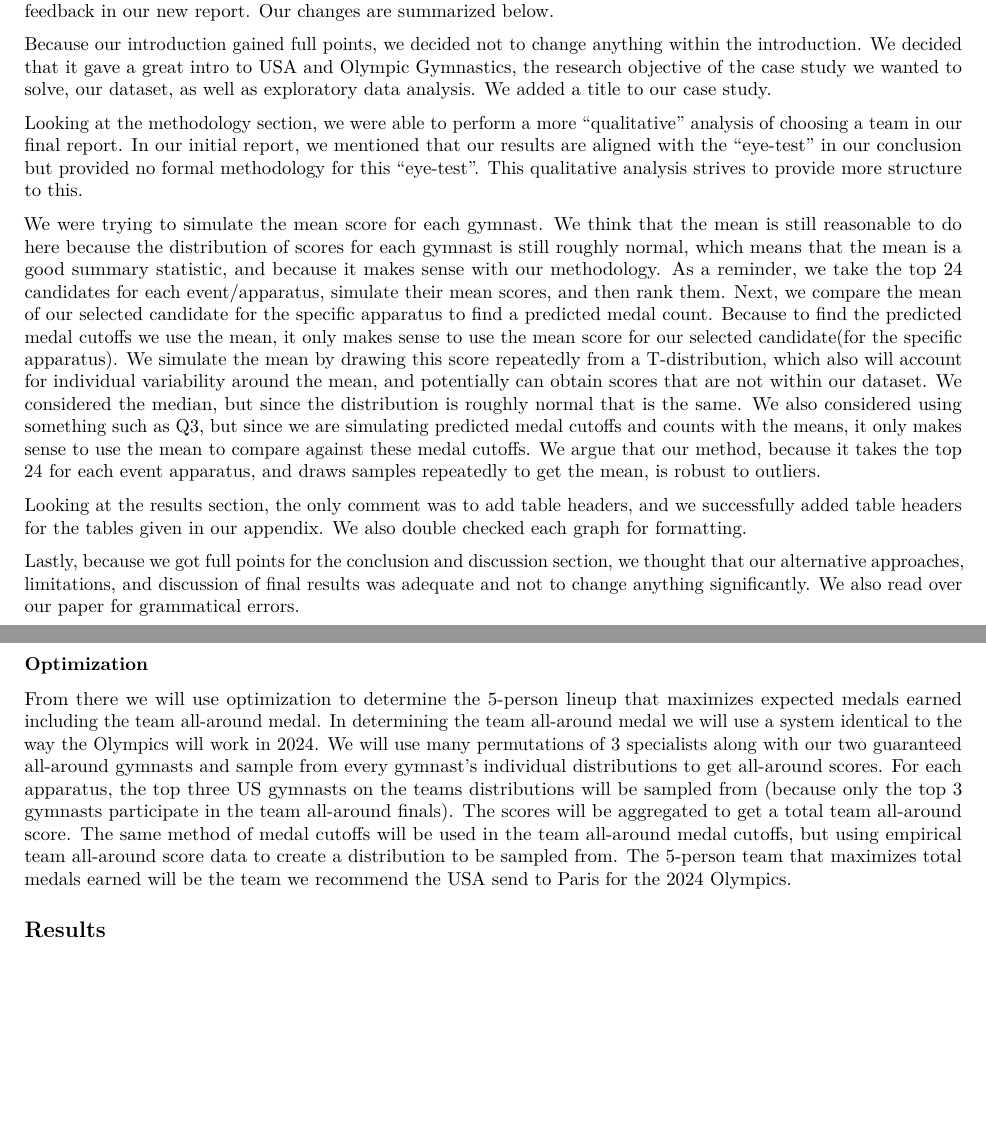
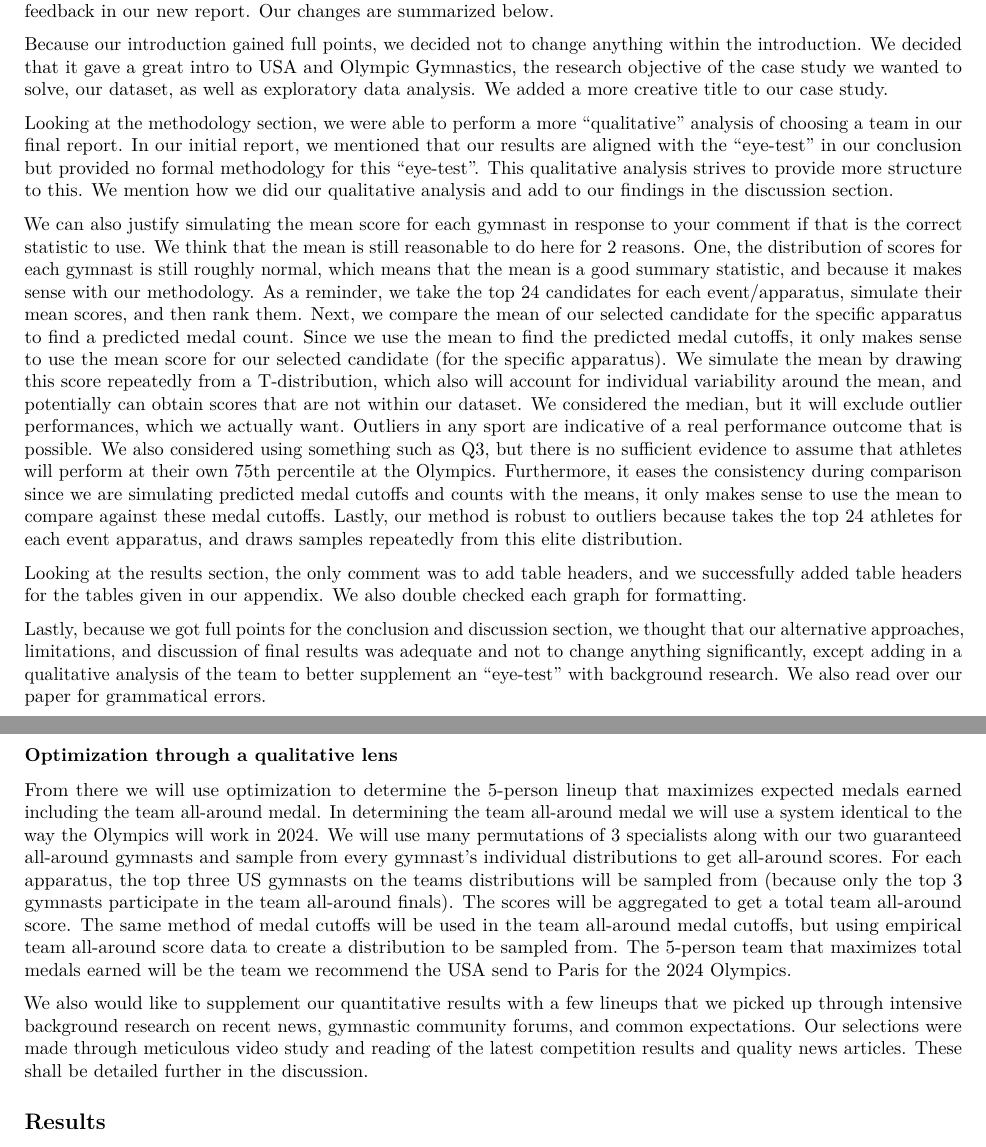
Before and after one commit to seanmtli/usa_gymnastics, an R Markdown document (REPORT.Rmd): two parts of pages 1 and 6 of 14, joined at a grey line, cut so that both start at the same text, the shorter picture padded with empty space. Rendered offline with R 4.5, knitr and Pandoc, then LaTeX, with nearby package versions.

Commit message:
edited response and methodology

```diff
--- a/REPORT.Rmd
+++ b/REPORT.Rmd
@@ -18,15 +18,15 @@ knitr::opts_chunk$set(echo = TRUE)
 
 Looking at the feedback provided in Gradescope and talking to the instructor and TAs, we have responded to feedback in our new report. Our changes are summarized below.
 
-Because our introduction gained full points, we decided not to change anything within the introduction. We decided that it gave a great intro to USA and Olympic Gymnastics, the research objective of the case study we wanted to solve, our dataset, as well as exploratory data analysis. We added a title to our case study.
+Because our introduction gained full points, we decided not to change anything within the introduction. We decided that it gave a great intro to USA and Olympic Gymnastics, the research objective of the case study we wanted to solve, our dataset, as well as exploratory data analysis. We added a more creative title to our case study.
 
-Looking at the methodology section, we were able to perform a more “qualitative” analysis of choosing a team in our final report. In our initial report, we mentioned that our results are aligned with the “eye-test” in our conclusion but provided no formal methodology for this “eye-test”. This qualitative analysis strives to provide more structure to this.
+Looking at the methodology section, we were able to perform a more “qualitative” analysis of choosing a team in our final report. In our initial report, we mentioned that our results are aligned with the “eye-test” in our conclusion but provided no formal methodology for this “eye-test”. This qualitative analysis strives to provide more structure to this. We mention how we did our qualitative analysis and add to our findings in the discussion section.
 
-We were trying to simulate the mean score for each gymnast. We think that the mean is still reasonable to do here because the distribution of scores for each gymnast is still roughly normal, which means that the mean is a good summary statistic, and because it makes sense with our methodology. As a reminder, we take the top 24 candidates for each event/apparatus, simulate their mean scores, and then rank them. Next, we compare the mean of our selected candidate for the specific apparatus to find a predicted medal count. Because to find the predicted medal cutoffs we use the mean, it only makes sense to use the mean score for our selected candidate(for the specific apparatus). We simulate the mean by drawing this score repeatedly from a T-distribution, which also will account for individual variability around the mean, and potentially can obtain scores that are not within our dataset. We considered the median, but since the distribution is roughly normal that is the same. We also considered using something such as Q3, but since we are simulating predicted medal cutoffs and counts with the means, it only makes sense to use the mean to compare against these medal cutoffs. We argue that our method, because it takes the top 24 for each event apparatus, and draws samples repeatedly to get the mean, is robust to outliers.
+We can also justify simulating the mean score for each gymnast in response to your comment if that is the correct statistic to use. We think that the mean is still reasonable to do here for 2 reasons. One, the distribution of scores for each gymnast is still roughly normal, which means that the mean is a good summary statistic, and because it makes sense with our methodology. As a reminder, we take the top 24 candidates for each event/apparatus, simulate their mean scores, and then rank them. Next, we compare the mean of our selected candidate for the specific apparatus to find a predicted medal count. Since we use the mean to find the predicted medal cutoffs, it only makes sense to use the mean score for our selected candidate (for the specific apparatus). We simulate the mean by drawing this score repeatedly from a T-distribution, which also will account for individual variability around the mean, and potentially can obtain scores that are not within our dataset. We considered the median, but it will exclude outlier performances, which we actually want. Outliers in any sport are indicative of a real performance outcome that is possible. We also considered using something such as Q3, but there is no sufficient evidence to assume that athletes will perform at their own 75th percentile at the Olympics. Furthermore, it eases the consistency during comparison since we are simulating predicted medal cutoffs and counts with the means, it only makes sense to use the mean to compare against these medal cutoffs. Lastly, our method is robust to outliers because takes the top 24 athletes for each event apparatus, and draws samples repeatedly from this elite distribution.
 
 Looking at the results section, the only comment was to add table headers, and we successfully added table headers for the tables given in our appendix. We also double checked each graph for formatting.
 
-Lastly, because we got full points for the conclusion and discussion section, we thought that our alternative approaches, limitations, and discussion of final results was adequate and not to change anything significantly. We also read over our paper for grammatical errors.
+Lastly, because we got full points for the conclusion and discussion section, we thought that our alternative approaches, limitations, and discussion of final results was adequate and not to change anything significantly, except adding in a qualitative analysis of the team to better supplement an "eye-test" with background research. We also read over our paper for grammatical errors.
 \newpage
 
 ## Introduction
@@ -295,8 +295,11 @@ Because the main goal of analysis is to determine the probability that an indivi
 
 In order to find an individual's probability of earning a medal we will use a two step simulation and sampling process. We will simulate the following process 1,000 times. We first will sample from the distribution of the top 24 individuals 24 times. The top three scores of the 24 will represent the medal cutoffs with the 3rd highest sample score corresponding to a Bronze medal, the 2nd highest sample score corresponding to a Silver medal cutoff, and the highest sample score corresponding to a Gold medal cutoff. Because we are only worried about the placing of gymnasts from the USA, we will sample once from each of the top 8 USA gymnasts in each individual apparatus given their unique distributions. If that gymnast’s sampled score surpasses one of the cutoffs they will have ‘earned’ that medal for the given simulation. For example, if when sampling from the 24 gymnasts distribution we get medal cutoffs of 14.5, 14.8, and 14.9 and gymnast A gets a sampled score of 14.6 they will “earn” a Bronze medal. A sampled score of 14.81 would “earn” a Silver medal and a sampled score of 14.91 would “earn” a Gold medal. The only caveat is if multiple American gymnasts fall within the threshold for a certain medal. In that case the gymnasts would be ordered and the top score earns that medal and the next highest score would earn the next highest medal if it is available. We again simulate this two-tiered sampling approach 1,000 times to get each individual gymnast’s probability of getting a specific medal in a specific apparatus. We will use this approach for the individual all-around as well, and the two men and two women with the highest medal probabilities will be automatically selected for our team. The assumptions for our simulation require an adequate amount of repeating sampling. 1000 is surely enough for each athlete, who on average has 10-20 observations. We also assume that past performance is somewhat indicative of future performance.
 
-### Optimization
+### Optimization through a qualitative lens
 From there we will use optimization to determine the 5-person lineup that maximizes expected medals earned including the team all-around medal. In determining the team all-around medal we will use a system identical to the way the Olympics will work in 2024. We will use many permutations of 3 specialists along with our two guaranteed all-around gymnasts and sample from every gymnast's individual distributions to get all-around scores. For each apparatus, the top three US gymnasts on the teams distributions will be sampled from (because only the top 3 gymnasts participate in the team all-around finals). The scores will be aggregated to get a total team all-around score. The same method of medal cutoffs will be used in the team all-around medal cutoffs, but using empirical team all-around score data to create a distribution to be sampled from. The 5-person team that maximizes total medals earned will be the team we recommend the USA send to Paris for the 2024 Olympics.
+
+We also would like to supplement our quantitative results with a few lineups that we picked up through intensive background research on recent news, gymnastic community forums, and common expectations. Our selections were made through meticulous video study and reading of the latest competition results and quality news articles. These shall be detailed further in the discussion.
+
 
 
 ## Results
```
Also changed, not shown: REPORT.pdf, 1 other file.
